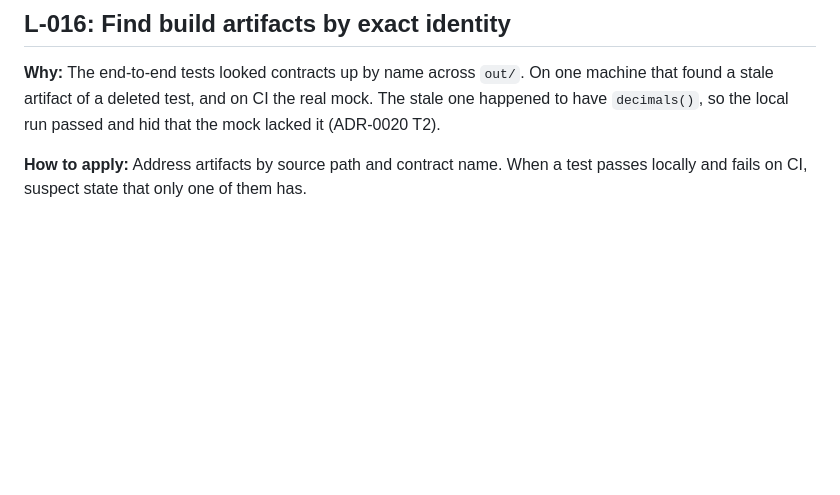
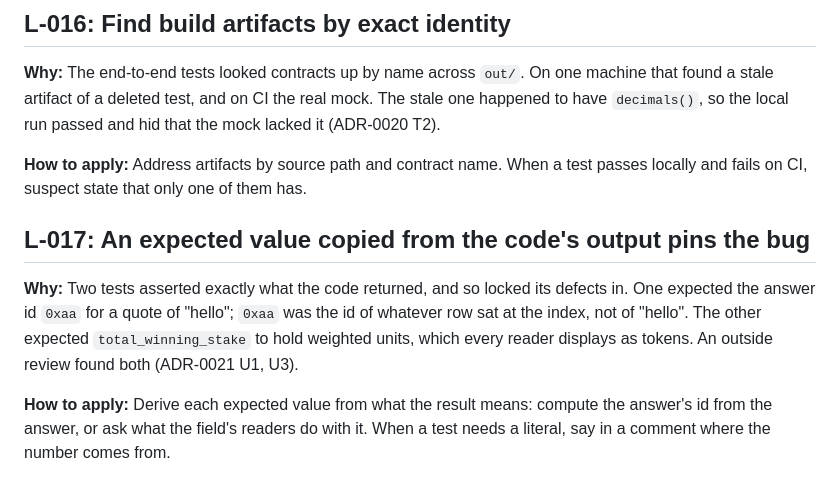
Before and after one commit to autarkenterprises/paramutuel, a Markdown page: LESSONS.md, the part around the change. GitHub-like rendering; blank space fills up the shorter version.

```diff
--- a/LESSONS.md
+++ b/LESSONS.md
@@ -109,3 +109,9 @@ See `AGENTS.md` practice #11 for the contract this file satisfies.
 **Why:** The end-to-end tests looked contracts up by name across `out/`. On one machine that found a stale artifact of a deleted test, and on CI the real mock. The stale one happened to have `decimals()`, so the local run passed and hid that the mock lacked it (ADR-0020 T2).
 
 **How to apply:** Address artifacts by source path and contract name. When a test passes locally and fails on CI, suspect state that only one of them has.
+
+## L-017: An expected value copied from the code's output pins the bug
+
+**Why:** Two tests asserted exactly what the code returned, and so locked its defects in. One expected the answer id `0xaa` for a quote of "hello"; `0xaa` was the id of whatever row sat at the index, not of "hello". The other expected `total_winning_stake` to hold weighted units, which every reader displays as tokens. An outside review found both (ADR-0021 U1, U3).
+
+**How to apply:** Derive each expected value from what the result means: compute the answer's id from the answer, or ask what the field's readers do with it. When a test needs a literal, say in a comment where the number comes from.
```
Also changed, not shown: LOG.md (+11 -0 lines), MEMORY.md (+1 -0 lines).
